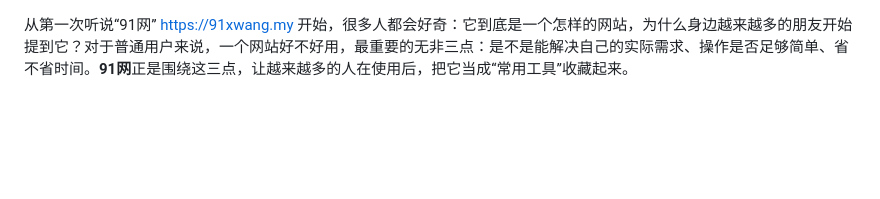
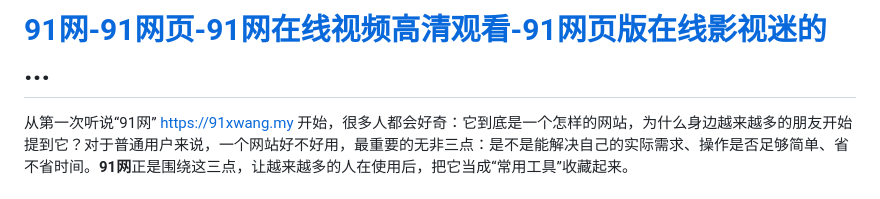
Before and after one commit to lueuaitu/meirids, a Markdown page: README.md, the part around the change. GitHub-like rendering; blank space fills up the shorter version.

```diff
--- a/README.md
+++ b/README.md
@@ -1,3 +1,5 @@
+# [91网-91网页-91网在线视频高清观看-91网页版在线影视迷的](https://mrdsai.gitbook.io/mrdsai-docs/) ...
+
 从第一次听说“91网” https://91xwang.my 开始，很多人都会好奇：它到底是一个怎样的网站，为什么身边越来越多的朋友开始提到它？对于普通用户来说，一个网站好不好用，最重要的无非三点：是不是能解决自己的实际需求、操作是否足够简单、省不省时间。**91网**正是围绕这三点，让越来越多的人在使用后，把它当成“常用工具”收藏起来。
 
 ## 91网是什么 https://91-dashijian.my
```
